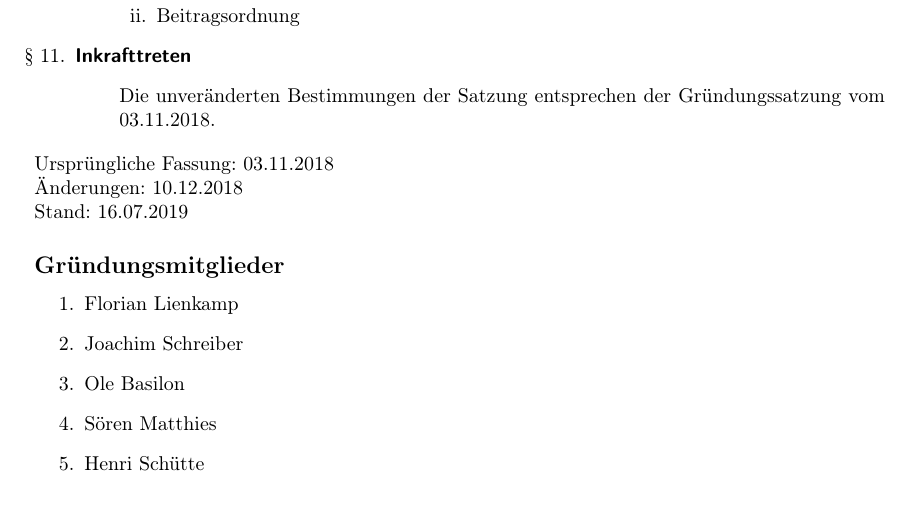
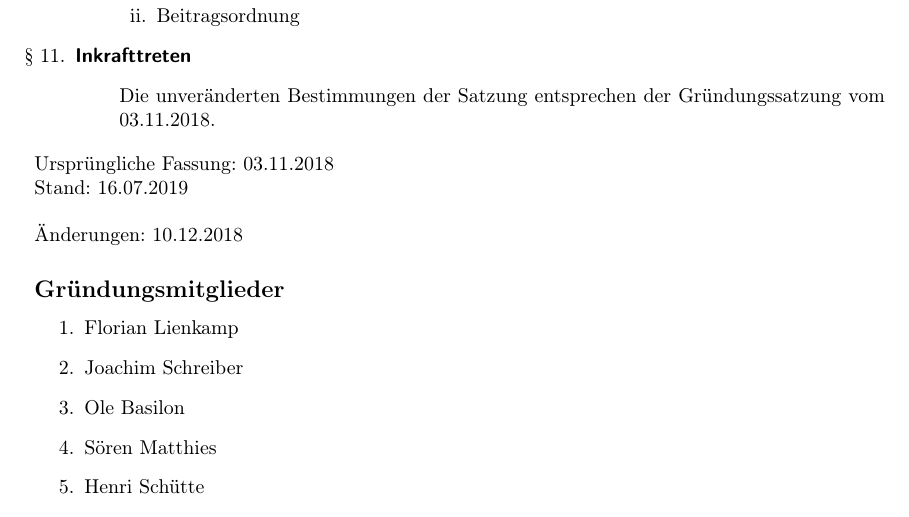
Before and after one commit to grothesk/lotterie, a LaTeX document (Vereinssatzung/akk_satzung.tex): part of page 3 of 3, cut so that both start at the same text. Compiled offline with pdfLaTeX.

Commit message:
Änderungen noch mal geändert

```diff
--- a/Vereinssatzung/akk_satzung.tex
+++ b/Vereinssatzung/akk_satzung.tex
@@ -127,9 +127,9 @@ Versammlungsleiter und dem Protokollführer zu unterzeichnen ist.
 
 \end{enumerate}
 Ursprüngliche Fassung: 03.11.2018\\
-Änderungen: 10.12.2018\\
-Stand: 16.07.2019
-
+Stand: 16.07.2019\\
+\\
+Änderungen: 10.12.2018
 
 \subsection*{Gründungsmitglieder}
 \begin{enumerate}
```
Also changed, not shown: Vereinssatzung/akk_satzung.pdf.
